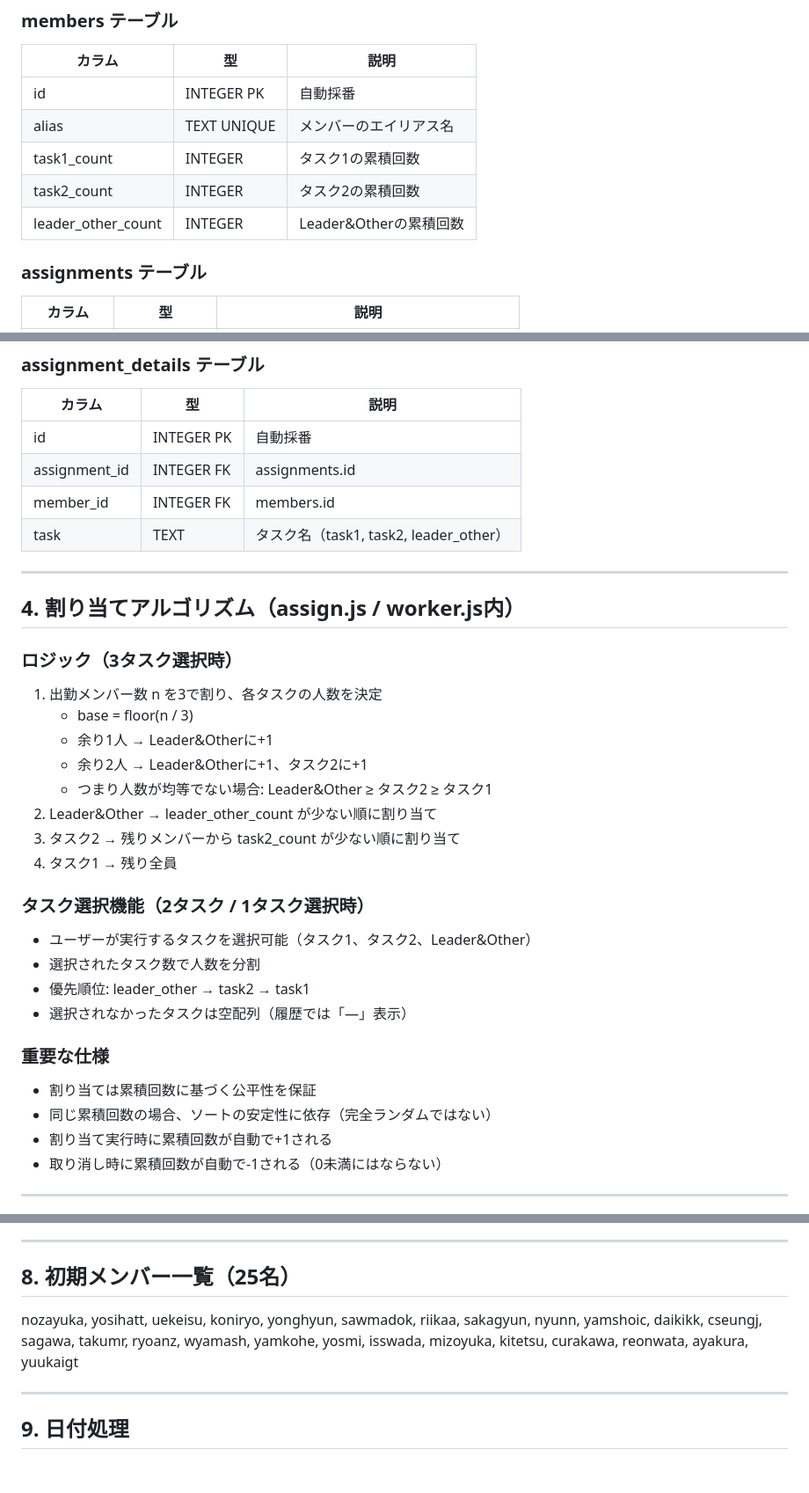
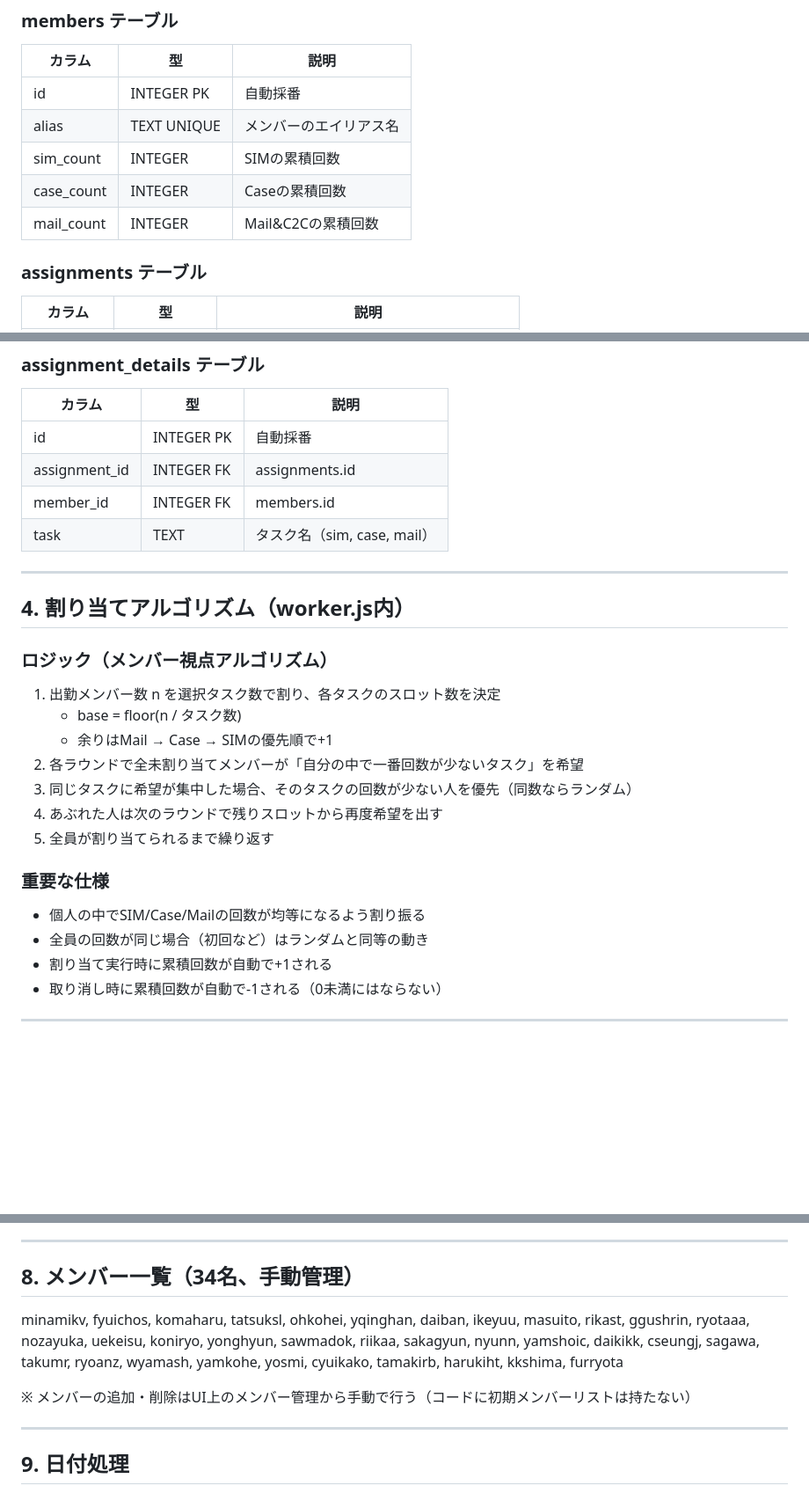
Before and after one commit to reonwata/task-assignment-app, a Markdown page: PROJECT_CONTEXT.md, 3 parts joined by grey strips. Shown at 88% size. Drawn GitHub-style; blank space fills up the shorter version.

Commit message:
docs: PROJECT_CONTEXT.mdを最新の状態に更新

```diff
--- a/PROJECT_CONTEXT.md
+++ b/PROJECT_CONTEXT.md
@@ -57,9 +57,9 @@
 |--------|------|------|
 | id | INTEGER PK | 自動採番 |
 | alias | TEXT UNIQUE | メンバーのエイリアス名 |
-| task1_count | INTEGER | タスク1の累積回数 |
-| task2_count | INTEGER | タスク2の累積回数 |
-| leader_other_count | INTEGER | Leader&Otherの累積回数 |
+| sim_count | INTEGER | SIMの累積回数 |
+| case_count | INTEGER | Caseの累積回数 |
+| mail_count | INTEGER | Mail&C2Cの累積回数 |
 
 ### assignments テーブル
 | カラム | 型 | 説明 |
@@ -75,31 +75,24 @@
 | id | INTEGER PK | 自動採番 |
 | assignment_id | INTEGER FK | assignments.id |
 | member_id | INTEGER FK | members.id |
-| task | TEXT | タスク名（task1, task2, leader_other） |
+| task | TEXT | タスク名（sim, case, mail） |
 
 ---
 
-## 4. 割り当てアルゴリズム（assign.js / worker.js内）
+## 4. 割り当てアルゴリズム（worker.js内）
 
-### ロジック（3タスク選択時）
-1. 出勤メンバー数 n を3で割り、各タスクの人数を決定
-   - base = floor(n / 3)
-   - 余り1人 → Leader&Otherに+1
-   - 余り2人 → Leader&Otherに+1、タスク2に+1
-   - つまり人数が均等でない場合: Leader&Other ≥ タスク2 ≥ タスク1
-2. Leader&Other → leader_other_count が少ない順に割り当て
-3. タスク2 → 残りメンバーから task2_count が少ない順に割り当て
-4. タスク1 → 残り全員
-
-### タスク選択機能（2タスク / 1タスク選択時）
-- ユーザーが実行するタスクを選択可能（タスク1、タスク2、Leader&Other）
-- 選択されたタスク数で人数を分割
-- 優先順位: leader_other → task2 → task1
-- 選択されなかったタスクは空配列（履歴では「—」表示）
+### ロジック（メンバー視点アルゴリズム）
+1. 出勤メンバー数 n を選択タスク数で割り、各タスクのスロット数を決定
+   - base = floor(n / タスク数)
+   - 余りはMail → Case → SIMの優先順で+1
+2. 各ラウンドで全未割り当てメンバーが「自分の中で一番回数が少ないタスク」を希望
+3. 同じタスクに希望が集中した場合、そのタスクの回数が少ない人を優先（同数ならランダム）
+4. あぶれた人は次のラウンドで残りスロットから再度希望を出す
+5. 全員が割り当てられるまで繰り返す
 
 ### 重要な仕様
-- 割り当ては累積回数に基づく公平性を保証
-- 同じ累積回数の場合、ソートの安定性に依存（完全ランダムではない）
+- 個人の中でSIM/Case/Mailの回数が均等になるよう割り振る
+- 全員の回数が同じ場合（初回など）はランダムと同等の動き
 - 割り当て実行時に累積回数が自動で+1される
 - 取り消し時に累積回数が自動で-1される（0未満にはならない）
 
@@ -170,9 +163,11 @@ Leader＆Other：@nozayuka、@uekeisu、@koniryo、@nyunn、@sawmadok
 
 ---
 
-## 8. 初期メンバー一覧（25名）
+## 8. メンバー一覧（34名、手動管理）
 
-nozayuka, yosihatt, uekeisu, koniryo, yonghyun, sawmadok, riikaa, sakagyun, nyunn, yamshoic, daikikk, cseungj, sagawa, takumr, ryoanz, wyamash, yamkohe, yosmi, isswada, mizoyuka, kitetsu, curakawa, reonwata, ayakura, yuukaigt
+minamikv, fyuichos, komaharu, tatsuksl, ohkohei, yqinghan, daiban, ikeyuu, masuito, rikast, ggushrin, ryotaaa, nozayuka, uekeisu, koniryo, yonghyun, sawmadok, riikaa, sakagyun, nyunn, yamshoic, daikikk, cseungj, sagawa, takumr, ryoanz, wyamash, yamkohe, yosmi, cyuikako, tamakirb, harukiht, kkshima, furryota
+
+※ メンバーの追加・削除はUI上のメンバー管理から手動で行う（コードに初期メンバーリストは持たない）
 
 ---
 
```
Also changed, not shown: other parts of PROJECT_CONTEXT.md (+5 -4 lines).
